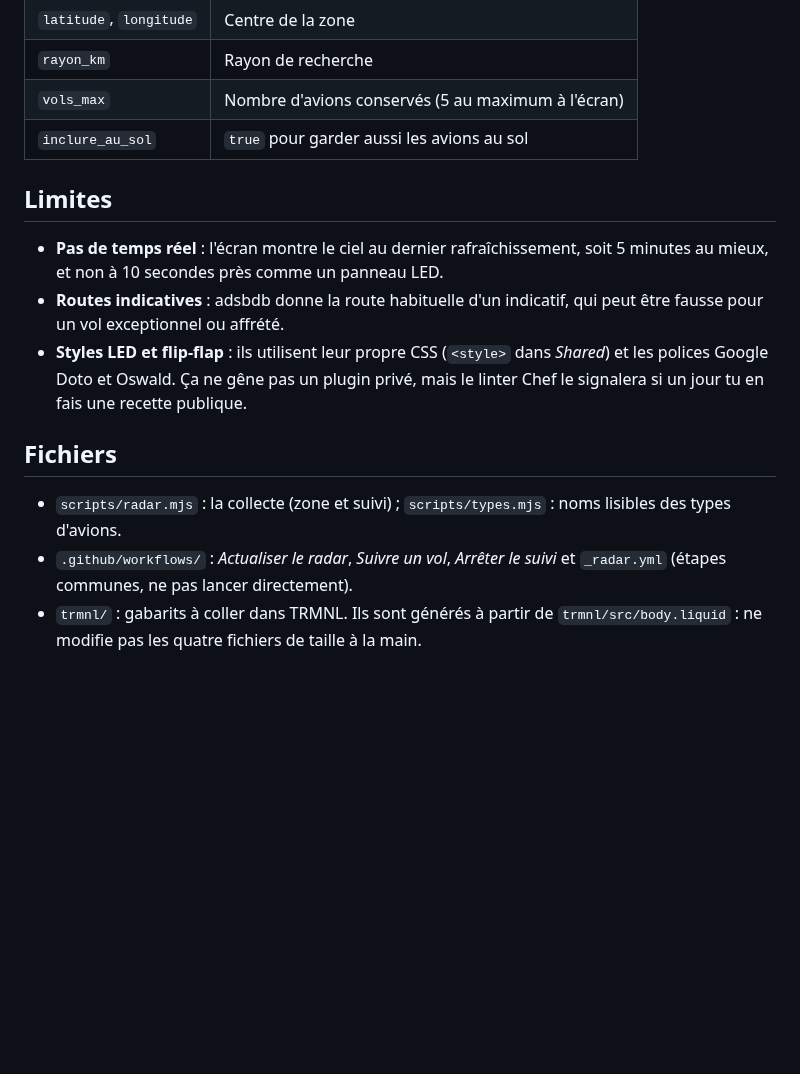
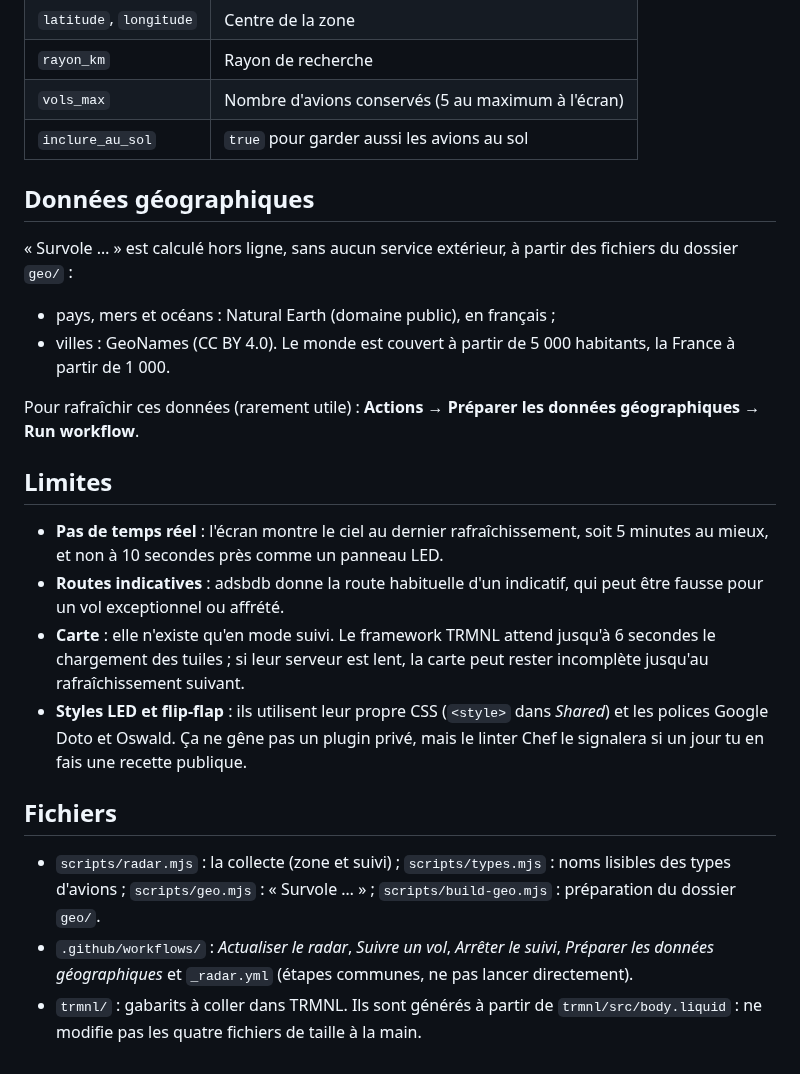
Before and after one commit to nbbou81000/trmnl-radar-ciel, a Markdown page: README.md, the part around one of its changes. Rendered like a GitHub page; blank space fills up the shorter version.

```diff
--- a/README.md
+++ b/README.md
@@ -91,14 +99,23 @@ Modifie `config.json` directement sur GitHub (icône crayon), puis **Commit chan
 | `vols_max` | Nombre d'avions conservés (5 au maximum à l'écran) |
 | `inclure_au_sol` | `true` pour garder aussi les avions au sol |
 
+## Données géographiques
+
+« Survole … » est calculé hors ligne, sans aucun service extérieur, à partir des fichiers du dossier `geo/` :
+- pays, mers et océans : Natural Earth (domaine public), en français ;
+- villes : GeoNames (CC BY 4.0). Le monde est couvert à partir de 5 000 habitants, la France à partir de 1 000.
+
+Pour rafraîchir ces données (rarement utile) : **Actions → Préparer les données géographiques → Run workflow**.
+
 ## Limites
 
 - **Pas de temps réel** : l'écran montre le ciel au dernier rafraîchissement, soit 5 minutes au mieux, et non à 10 secondes près comme un panneau LED.
 - **Routes indicatives** : adsbdb donne la route habituelle d'un indicatif, qui peut être fausse pour un vol exceptionnel ou affrété.
+- **Carte** : elle n'existe qu'en mode suivi. Le framework TRMNL attend jusqu'à 6 secondes le chargement des tuiles ; si leur serveur est lent, la carte peut rester incomplète jusqu'au rafraîchissement suivant.
 - **Styles LED et flip-flap** : ils utilisent leur propre CSS (`<style>` dans *Shared*) et les polices Google Doto et Oswald. Ça ne gêne pas un plugin privé, mais le linter Chef le signalera si un jour tu en fais une recette publique.
 
 ## Fichiers
 
-- `scripts/radar.mjs` : la collecte (zone et suivi) ; `scripts/types.mjs` : noms lisibles des types d'avions.
-- `.github/workflows/` : *Actualiser le radar*, *Suivre un vol*, *Arrêter le suivi* et `_radar.yml` (étapes communes, ne pas lancer directement).
+- `scripts/radar.mjs` : la collecte (zone et suivi) ; `scripts/types.mjs` : noms lisibles des types d'avions ; `scripts/geo.mjs` : « Survole … » ; `scripts/build-geo.mjs` : préparation du dossier `geo/`.
+- `.github/workflows/` : *Actualiser le radar*, *Suivre un vol*, *Arrêter le suivi*, *Préparer les données géographiques* et `_radar.yml` (étapes communes, ne pas lancer directement).
 - `trmnl/` : gabarits à coller dans TRMNL. Ils sont générés à partir de `trmnl/src/body.liquid` : ne modifie pas les quatre fichiers de taille à la main.
```
Also changed, not shown: other parts of README.md (+9 -1 lines), docs/apercus/suivi-carte-long-courrier.png (added), docs/apercus/suivi-carte.png (added), docs/apercus/suivi-classique.png, docs/apercus/suivi-led.png, 15 other files.
